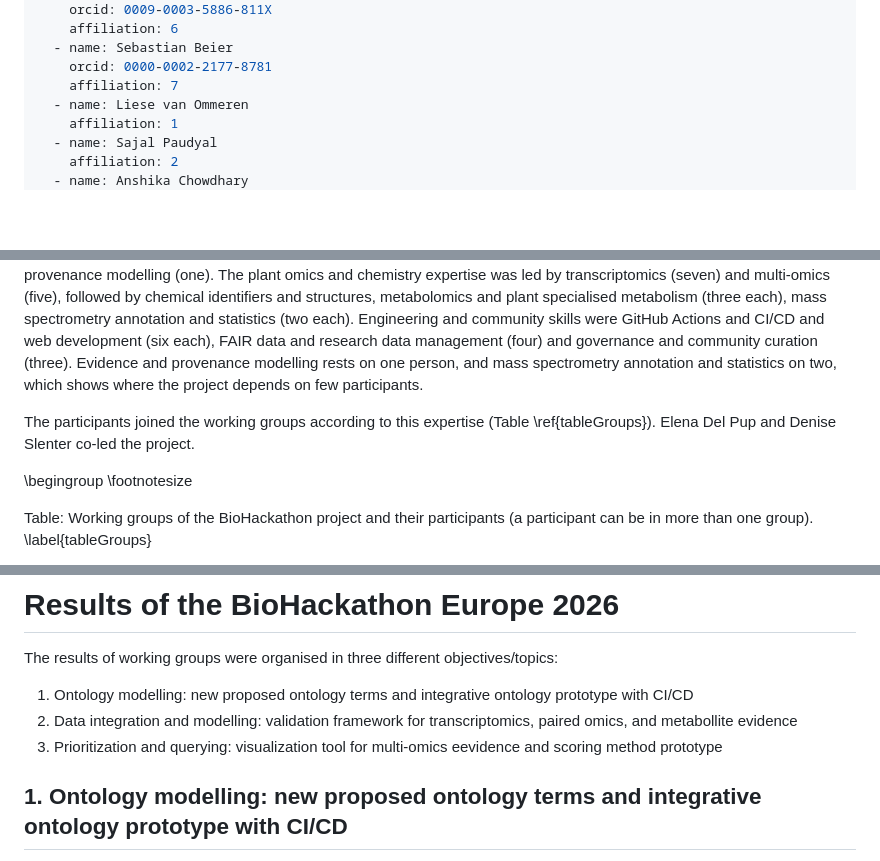
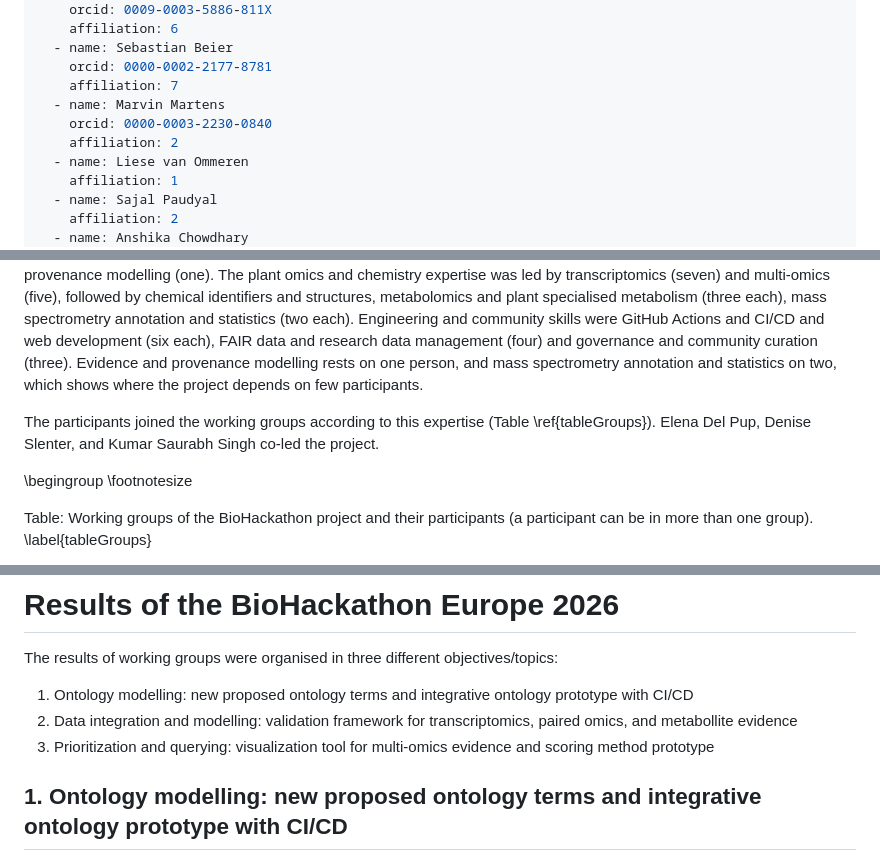
Before and after one commit to pathway-lod/developing-open-standards, a Markdown page: paper/paper.md, 3 parts joined by grey strips. Drawn GitHub-style; blank space fills up the shorter version.

Commit message:
Paper: viewer figures and scoring text, Marvin Martens (versioned example queries, author, Bolleman2025), Kumar as co-lead
Co-Authored-By: Claude Sonnet 5.5 <noreply@anthropic.com>

```diff
--- a/paper/paper.md
+++ b/paper/paper.md
@@ -29,6 +29,9 @@ authors:
   - name: Sebastian Beier
     orcid: 0000-0002-2177-8781
     affiliation: 7
+  - name: Marvin Martens
+    orcid: 0000-0003-2230-0840
+    affiliation: 2
   - name: Liese van Ommeren
     affiliation: 1
   - name: Sajal Paudyal
@@ -240,7 +243,7 @@ The work is organised in four groups, which correspond to the sections of the Re
 
 Eleven people took part in the project: seven face-to-face at the BioHackathon and four remotely, one of them part time. They declared expertise in sixteen areas (Figure \ref{figureParticipants}). Semantic technologies were covered by RDF and SPARQL (four participants each), ontologies and shape constraints with SHACL or ShEx (three each) and evidence and provenance modelling (one). The plant omics and chemistry expertise was led by transcriptomics (seven) and multi-omics (five), followed by chemical identifiers and structures, metabolomics and plant specialised metabolism (three each), mass spectrometry annotation and statistics (two each). Engineering and community skills were GitHub Actions and CI/CD and web development (six each), FAIR data and research data management (four) and governance and community curation (three). Evidence and provenance modelling rests on one person, and mass spectrometry annotation and statistics on two, which shows where the project depends on few participants.
 
-The participants joined the working groups according to this expertise (Table \ref{tableGroups}). Elena Del Pup and Denise Slenter co-led the project.
+The participants joined the working groups according to this expertise (Table \ref{tableGroups}). Elena Del Pup, Denise Slenter, and Kumar Saurabh Singh co-led the project.
 
 \begingroup
 \footnotesize
@@ -264,7 +267,7 @@ The results of working groups were organised in three different objectives/topic
 
 1. Ontology modelling: new proposed ontology terms and integrative ontology prototype with CI/CD
 2. Data integration and modelling: validation framework for transcriptomics, paired omics, and metabollite evidence
-3. Prioritization and querying: visualization tool for multi-omics eevidence and scoring method prototype
+3. Prioritization and querying: visualization tool for multi-omics evidence and scoring method prototype
 
 ## 1. Ontology modelling: new proposed ontology terms and integrative ontology prototype with CI/CD
 
```
Also changed, not shown: other parts of paper/paper.md (+25 -11 lines), paper/figures/viewer_detail_view.png (added), 2 other files.
